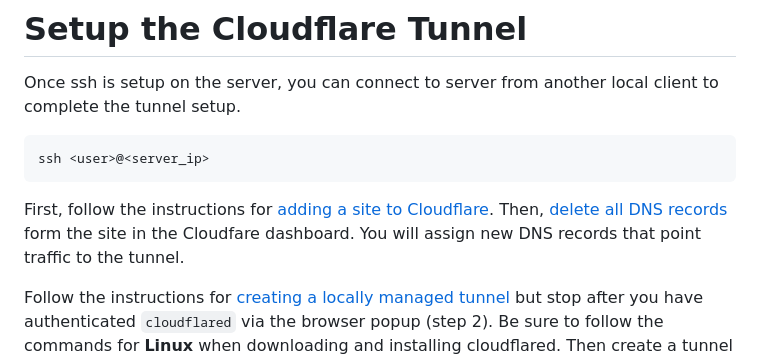
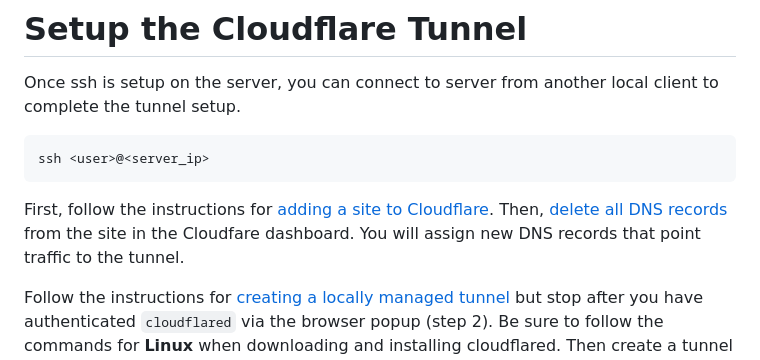
Before and after one commit to davisssamuel/self-hosted-website, a Markdown page: README.md, the part around the change. Rendered like a GitHub page.

````diff
--- a/README.md
+++ b/README.md
@@ -54,7 +54,7 @@ Once ssh is setup on the server, you can connect to server from another local cl
 ssh <user>@<server_ip>
 ```
 
-First, follow the instructions for [adding a site to Cloudflare](https://developers.cloudflare.com/fundamentals/setup/account-setup/add-site/). Then, [delete all DNS records](https://developers.cloudflare.com/dns/manage-dns-records/how-to/create-dns-records/#delete-dns-records) form the site in the Cloudfare dashboard. You will assign new DNS records that point traffic to the tunnel.
+First, follow the instructions for [adding a site to Cloudflare](https://developers.cloudflare.com/fundamentals/setup/account-setup/add-site/). Then, [delete all DNS records](https://developers.cloudflare.com/dns/manage-dns-records/how-to/create-dns-records/#delete-dns-records) from the site in the Cloudfare dashboard. You will assign new DNS records that point traffic to the tunnel.
 
 Follow the instructions for [creating a locally managed tunnel](https://developers.cloudflare.com/cloudflare-one/connections/connect-networks/get-started/create-local-tunnel/) but stop after you have authenticated `cloudflared` via the browser popup (step 2). Be sure to follow the commands for **Linux** when downloading and installing cloudflared. Then create a tunnel and give it a name.
 
````
